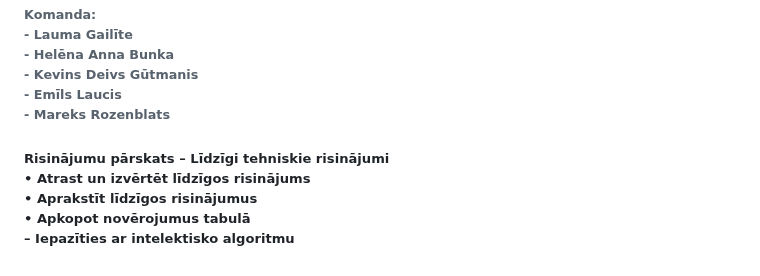
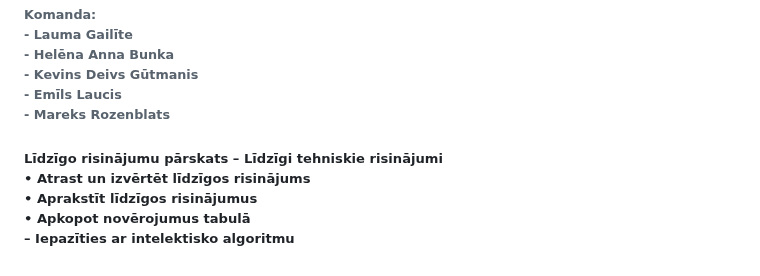
Before and after one commit to mareksro/ProjektLabor, a Markdown page: README.md, the part around the change. GitHub-like rendering.

```diff
--- a/README.md
+++ b/README.md
@@ -9,7 +9,7 @@ Komanda:<br>
   - Emīls Laucis<br>
   - Mareks Rozenblats<br>
 </h6>
-<h5><b>Risinājumu pārskats</b>
+<h5><b>Līdzīgo risinājumu pārskats</b>
   – Līdzīgi tehniskie risinājumi<br>
     • Atrast un izvērtēt līdzīgos risinājums<br>
     • Aprakstīt līdzīgos risinājumus<br>
```
